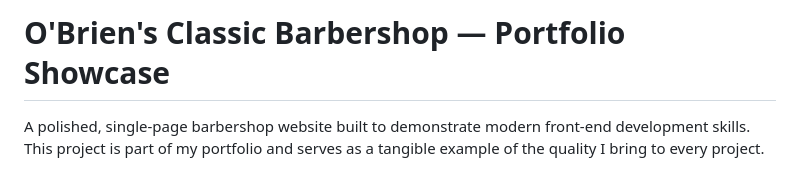
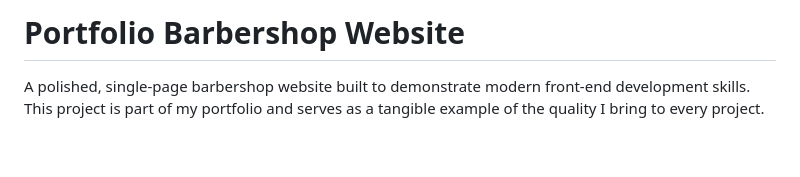
Before and after one commit to LagBack/barbershop-website-template, a Markdown page: README.md, the part around the change. Rendered like a GitHub page; blank space fills up the shorter version.

```diff
--- a/README.md
+++ b/README.md
@@ -1,4 +1,4 @@
-# O'Brien's Classic Barbershop — Portfolio Showcase
+# Portfolio Barbershop Website
 
 A polished, single-page barbershop website built to demonstrate modern front-end development skills. This project is part of my portfolio and serves as a tangible example of the quality I bring to every project.
 
```
